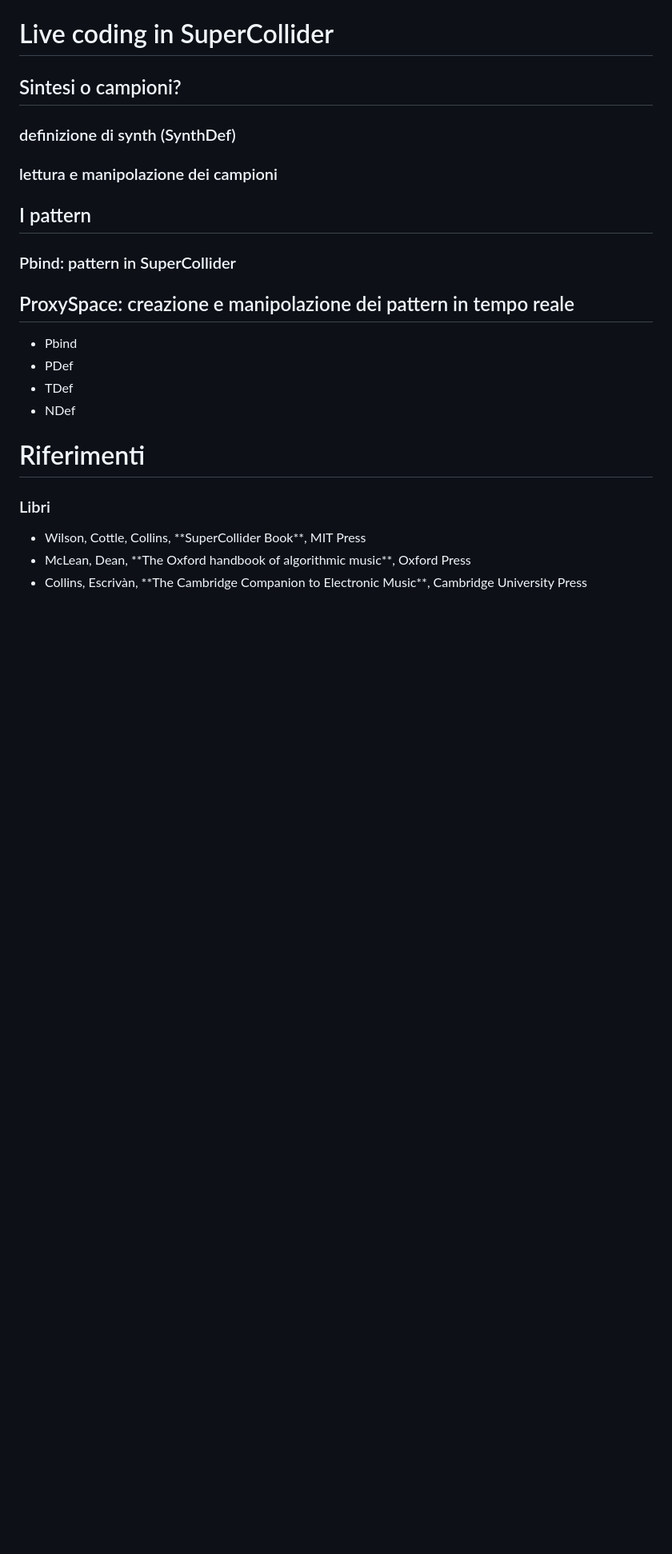
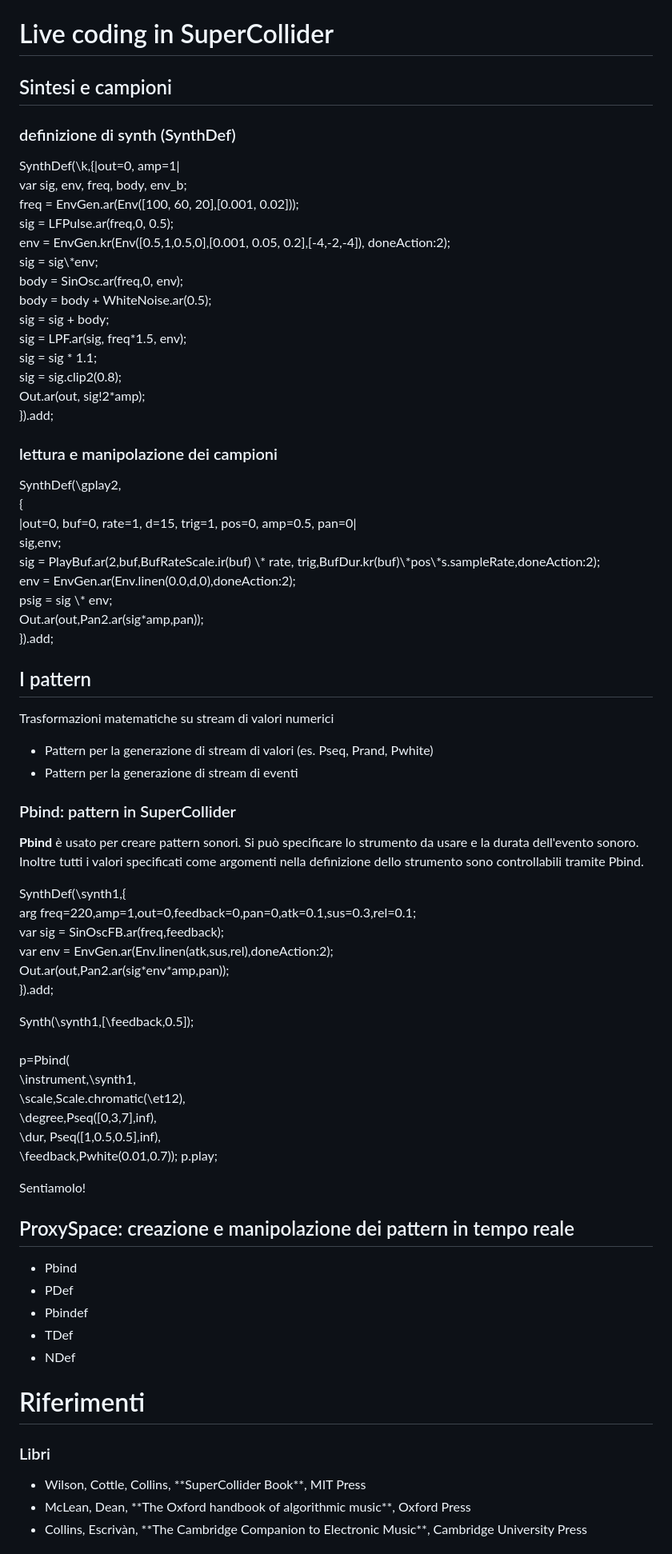
Before and after one commit to ariutti/livecoding_workshop, a Markdown page: workshop_08_2_2020.md, the part around the change printed below. Shown: that part at 80% size. Drawn GitHub-style; blank space fills up the shorter version.

```diff
--- a/workshop_08_2_2020.md
+++ b/workshop_08_2_2020.md
@@ -223,27 +284,79 @@ E' una libreria Python per il live coding. E' stata creata per semplificare l'ap
 # Live coding in SuperCollider
 
 
-## Sintesi o campioni?
+## Sintesi e campioni
 
 
 ### definizione di synth (SynthDef)
 
+<p style="font-size:0.6em;text-align:left;">
+SynthDef(\k,{|out=0, amp=1|<br/>
+	var sig, env, freq, body, env_b;<br/>
+	freq = EnvGen.ar(Env([100, 60, 20],[0.001, 0.02]));<br/>
+	sig =  LFPulse.ar(freq,0, 0.5);<br/>
+	env = EnvGen.kr(Env([0.5,1,0.5,0],[0.001, 0.05, 0.2],[-4,-2,-4]), doneAction:2);<br/>
+	sig = sig\*env;<br/>
+	body = SinOsc.ar(freq,0, env);<br/>
+	body = body + WhiteNoise.ar(0.5);<br/>
+	sig = sig + body;<br/>
+	sig = LPF.ar(sig, freq*1.5, env);<br/>
+	sig = sig * 1.1;<br/>
+	sig = sig.clip2(0.8);<br/>
+	Out.ar(out, sig!2*amp);<br/>
+}).add;</p>
+
 
 ### lettura e manipolazione dei campioni
+<p style="font-size:0.6em;text-align:left;">
+SynthDef(\gplay2,<br/>
+	{<br/>
+	    |out=0, buf=0, rate=1, d=15, trig=1, pos=0, amp=0.5, pan=0|<br/>
+	    sig,env;<br/>
+	    sig = PlayBuf.ar(2,buf,BufRateScale.ir(buf) \* rate,
+	    trig,BufDur.kr(buf)\*pos\*s.sampleRate,doneAction:2);<br/>
+	    env = EnvGen.ar(Env.linen(0.0,d,0),doneAction:2);<br/>
+	    psig = sig \* env;<br/>
+	    Out.ar(out,Pan2.ar(sig*amp,pan));<br/>
+}).add;</p>
 
 
 
 ## I pattern
 
+Trasformazioni matematiche su stream di valori numerici
+
+* Pattern per la generazione di stream di valori (es. Pseq, Prand, Pwhite)
+* Pattern per la generazione di stream di eventi
+
 
 ### Pbind: pattern in SuperCollider
 
+**Pbind** è usato per creare pattern sonori.
+Si può specificare lo strumento da usare e la durata dell'evento sonoro. Inoltre tutti i valori specificati come argomenti nella definizione dello strumento sono controllabili tramite Pbind.
+
+
+<p style="font-size:0.5em;text-align:left">
+SynthDef(\synth1,{<br/>
+	arg freq=220,amp=1,out=0,feedback=0,pan=0,atk=0.1,sus=0.3,rel=0.1;<br/>
+	var sig = SinOscFB.ar(freq,feedback);<br/>
+	var env = EnvGen.ar(Env.linen(atk,sus,rel),doneAction:2);<br/>
+	Out.ar(out,Pan2.ar(sig*env*amp,pan));<br/>
+	}).add;<br/></p>
+<p style="font-size:0.5em;text-align:left">
+Synth(\synth1,[\feedback,0.5]);<br/><br/>
+<span style="color:yellow">
+p=Pbind(<br/>\instrument,\synth1,<br/>\scale,Scale.chromatic(\et12),<br/>\degree,Pseq([0,3,7],inf),<br/>\dur, Pseq([1,0.5,0.5],inf),<br/>\feedback,Pwhite(0.01,0.7));
+p.play;</span></p>
+
+
+Sentiamolo!
 
 
 ## ProxySpace: creazione e manipolazione dei pattern in tempo reale
 
 * Pbind
 * PDef
+* Pbindef
 * TDef
 * NDef
 
```
Also changed, not shown: other parts of workshop_08_2_2020.md (+106 -83 lines), images/algorave-logo-small.png (added), images/orca.png (added), images/sonic-pilogo.png (added), images/sonicpi.jpg (added), 1 other file.
